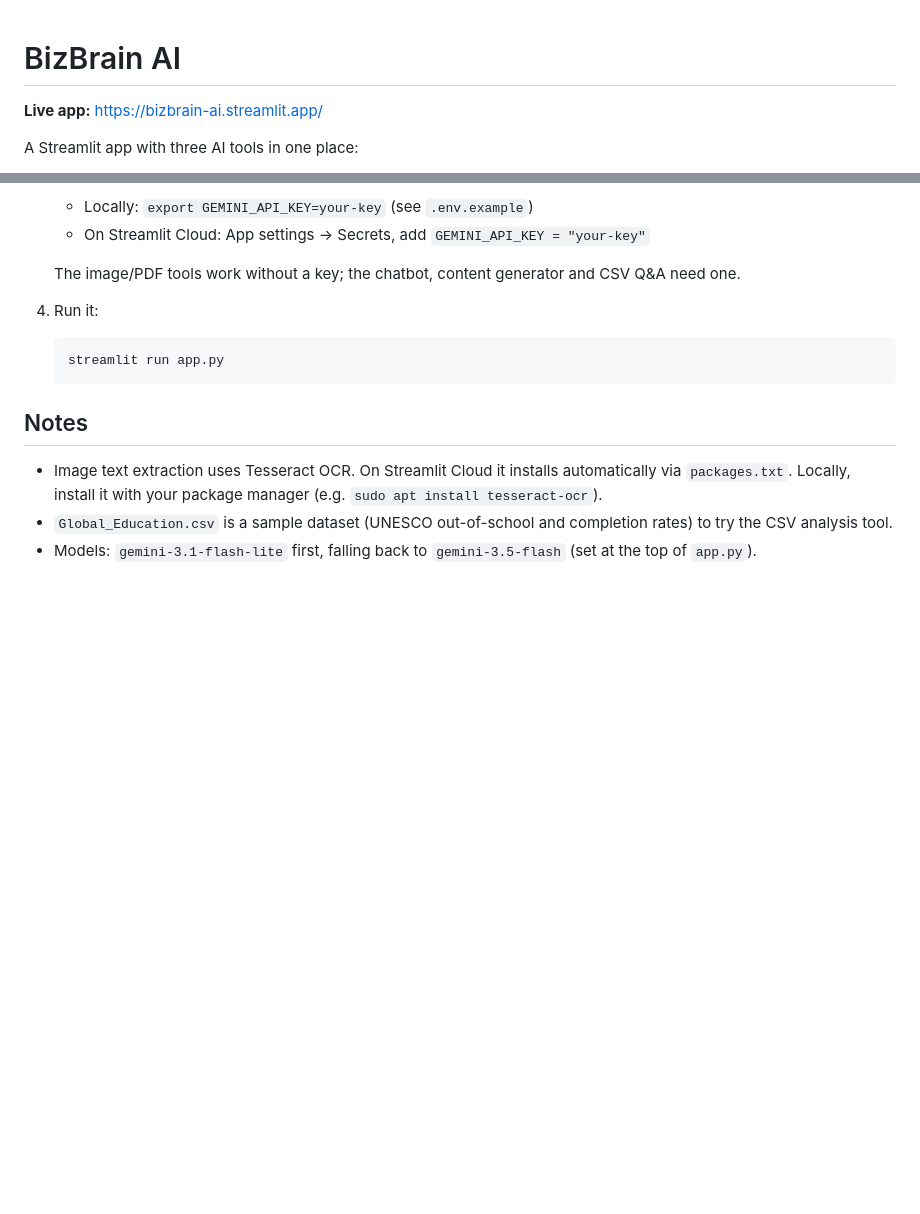
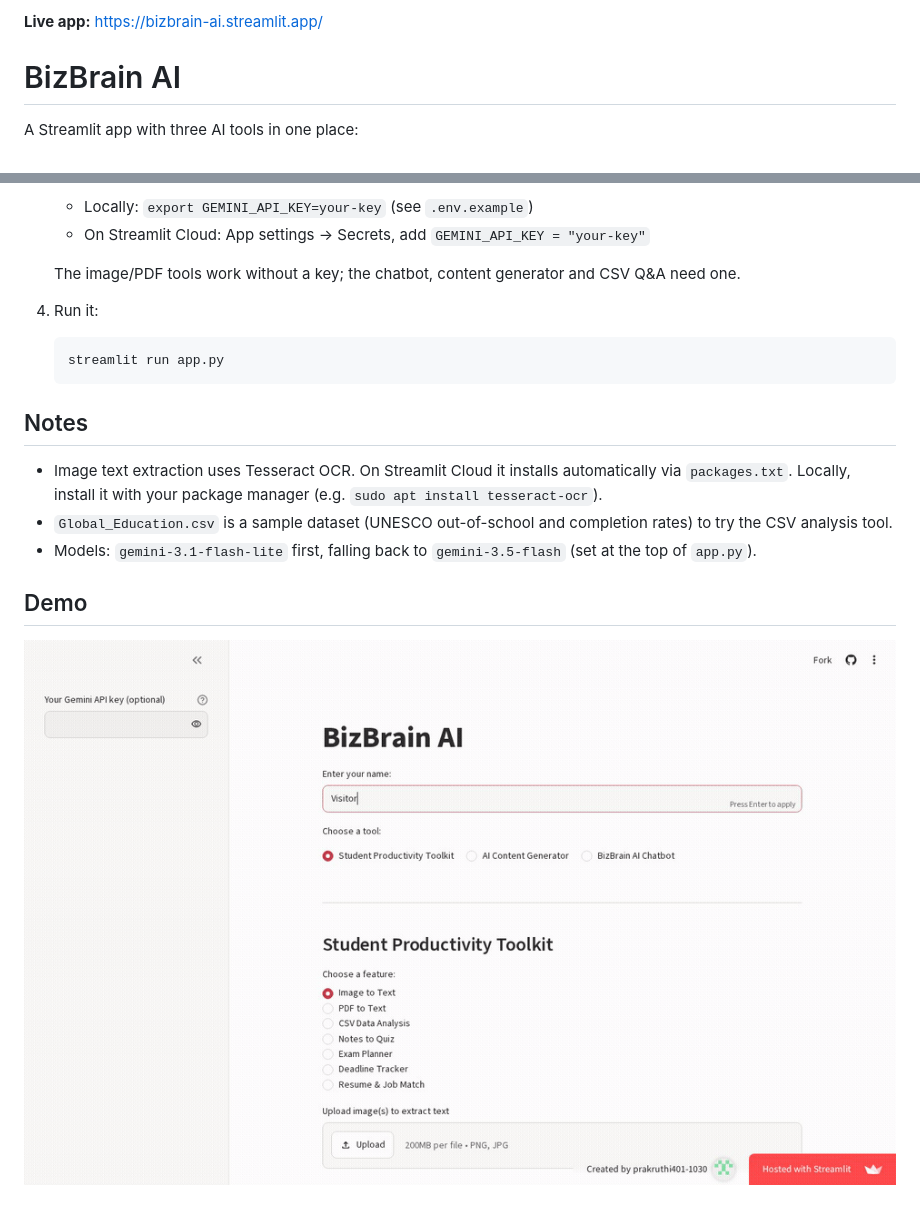
Before and after one commit to Prakruthi401/Bizbrain, a Markdown page: README.md, 2 parts joined by grey strips. GitHub-like rendering; pictures changed too: assets/demo.gif (added); blank space fills up the shorter version.

Commit message:
Update emoji-free demos and put live link first

```diff
--- a/README.md
+++ b/README.md
@@ -1,6 +1,7 @@
+**Live app:** https://bizbrain-ai.streamlit.app/
+
 # BizBrain AI
 
-**Live app:** https://bizbrain-ai.streamlit.app/
 
 A Streamlit app with three AI tools in one place:
 
@@ -35,3 +36,7 @@ A Streamlit app with three AI tools in one place:
 - Image text extraction uses Tesseract OCR. On Streamlit Cloud it installs automatically via `packages.txt`. Locally, install it with your package manager (e.g. `sudo apt install tesseract-ocr`).
 - `Global_Education.csv` is a sample dataset (UNESCO out-of-school and completion rates) to try the CSV analysis tool.
 - Models: `gemini-3.1-flash-lite` first, falling back to `gemini-3.5-flash` (set at the top of `app.py`).
+
+## Demo
+
+![BizBrain demo](assets/demo.gif)
```
